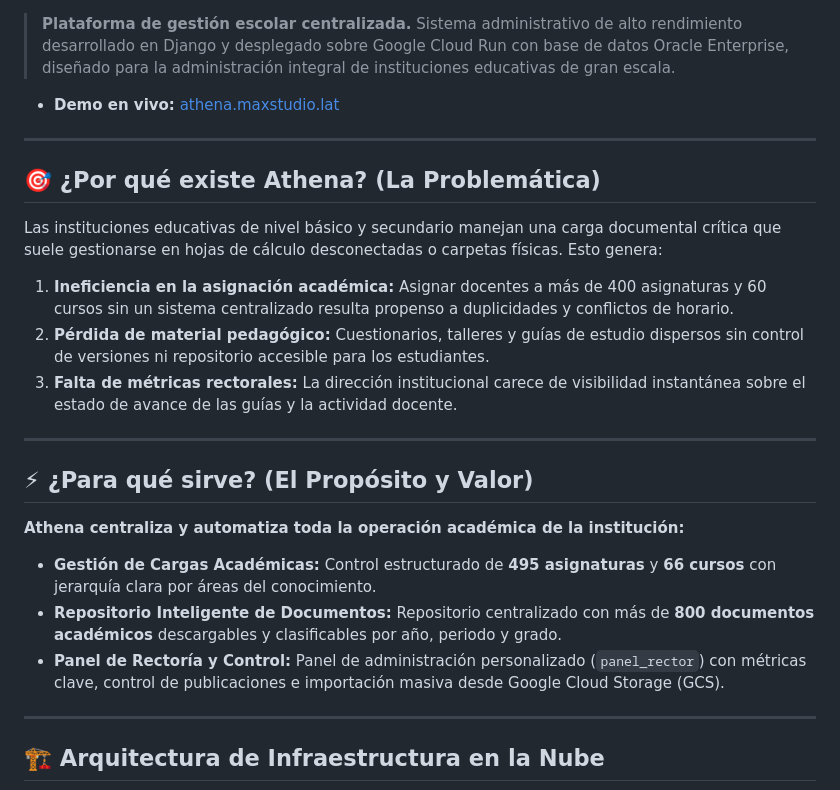
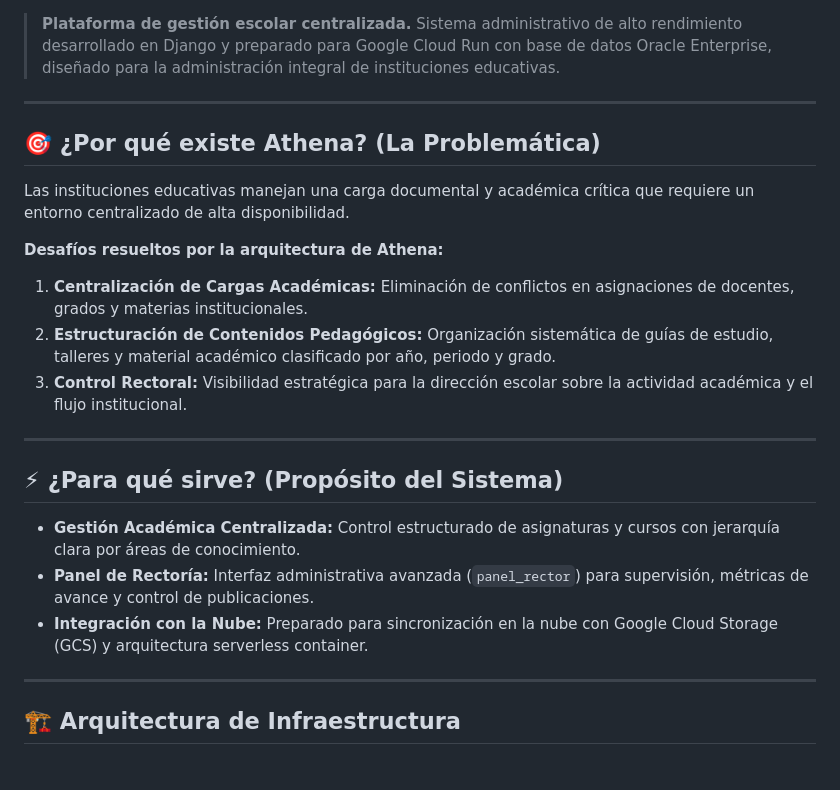
Before and after one commit to jd5073356-max/athena-ceis, a Markdown page: README.md, the part around one of its changes. Drawn GitHub-style; blank space fills up the shorter version.

````diff
--- a/README.md
+++ b/README.md
@@ -10,31 +10,30 @@
 [![Oracle](https://img.shields.io/badge/Oracle-Database-red?style=for-the-badge&logo=oracle&logoColor=white)](https://oracle.com)
 [![GCP](https://img.shields.io/badge/GCP-Cloud%20Run-4285f4?style=for-the-badge&logo=googlecloud&logoColor=white)](https://cloud.google.com/run)
 
-> **Plataforma de gestión escolar centralizada.** Sistema administrativo de alto rendimiento desarrollado en Django y desplegado sobre Google Cloud Run con base de datos Oracle Enterprise, diseñado para la administración integral de instituciones educativas de gran escala.
-
-- **Demo en vivo:** [athena.maxstudio.lat](https://athena.maxstudio.lat)
+> **Plataforma de gestión escolar centralizada.** Sistema administrativo de alto rendimiento desarrollado en Django y preparado para Google Cloud Run con base de datos Oracle Enterprise, diseñado para la administración integral de instituciones educativas.
 
 ---
 
 ## 🎯 ¿Por qué existe Athena? (La Problemática)
 
-Las instituciones educativas de nivel básico y secundario manejan una carga documental crítica que suele gestionarse en hojas de cálculo desconectadas o carpetas físicas. Esto genera:
-1. **Ineficiencia en la asignación académica:** Asignar docentes a más de 400 asignaturas y 60 cursos sin un sistema centralizado resulta propenso a duplicidades y conflictos de horario.
-2. **Pérdida de material pedagógico:** Cuestionarios, talleres y guías de estudio dispersos sin control de versiones ni repositorio accesible para los estudiantes.
-3. **Falta de métricas rectorales:** La dirección institucional carece de visibilidad instantánea sobre el estado de avance de las guías y la actividad docente.
+Las instituciones educativas manejan una carga documental y académica crítica que requiere un entorno centralizado de alta disponibilidad.
+
+**Desafíos resueltos por la arquitectura de Athena:**
+1. **Centralización de Cargas Académicas:** Eliminación de conflictos en asignaciones de docentes, grados y materias institucionales.
+2. **Estructuración de Contenidos Pedagógicos:** Organización sistemática de guías de estudio, talleres y material académico clasificado por año, periodo y grado.
+3. **Control Rectoral:** Visibilidad estratégica para la dirección escolar sobre la actividad académica y el flujo institucional.
 
 ---
 
-## ⚡ ¿Para qué sirve? (El Propósito y Valor)
+## ⚡ ¿Para qué sirve? (Propósito del Sistema)
 
-**Athena centraliza y automatiza toda la operación académica de la institución:**
-- **Gestión de Cargas Académicas:** Control estructurado de **495 asignaturas** y **66 cursos** con jerarquía clara por áreas del conocimiento.
-- **Repositorio Inteligente de Documentos:** Repositorio centralizado con más de **800 documentos académicos** descargables y clasificables por año, periodo y grado.
-- **Panel de Rectoría y Control:** Panel de administración personalizado (`panel_rector`) con métricas clave, control de publicaciones e importación masiva desde Google Cloud Storage (GCS).
+- **Gestión Académica Centralizada:** Control estructurado de asignaturas y cursos con jerarquía clara por áreas de conocimiento.
+- **Panel de Rectoría:** Interfaz administrativa avanzada (`panel_rector`) para supervisión, métricas de avance y control de publicaciones.
+- **Integración con la Nube:** Preparado para sincronización en la nube con Google Cloud Storage (GCS) y arquitectura serverless container.
 
 ---
 
-## 🏗️ Arquitectura de Infraestructura en la Nube
+## 🏗️ Arquitectura de Infraestructura
 
 ```mermaid
 graph TD
````
Also changed, not shown: other parts of README.md (+5 -58 lines).
